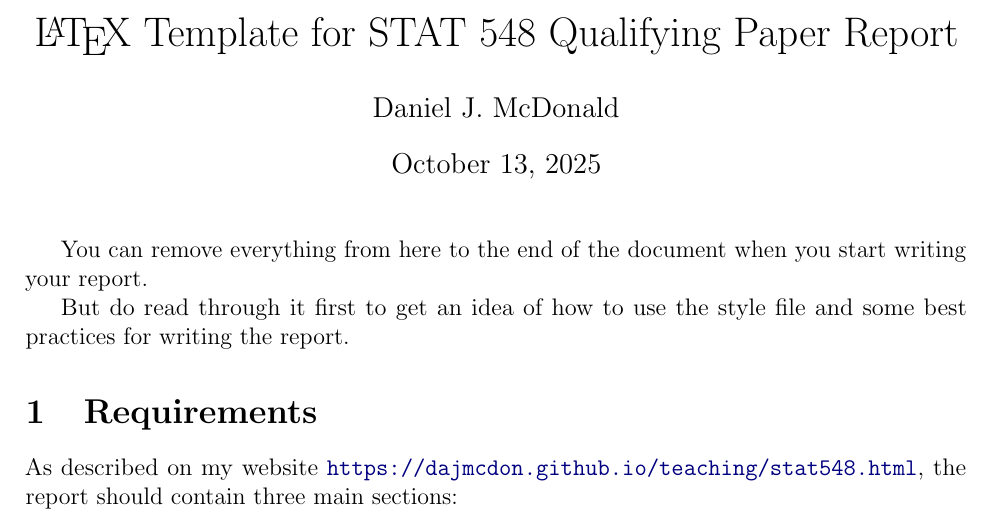
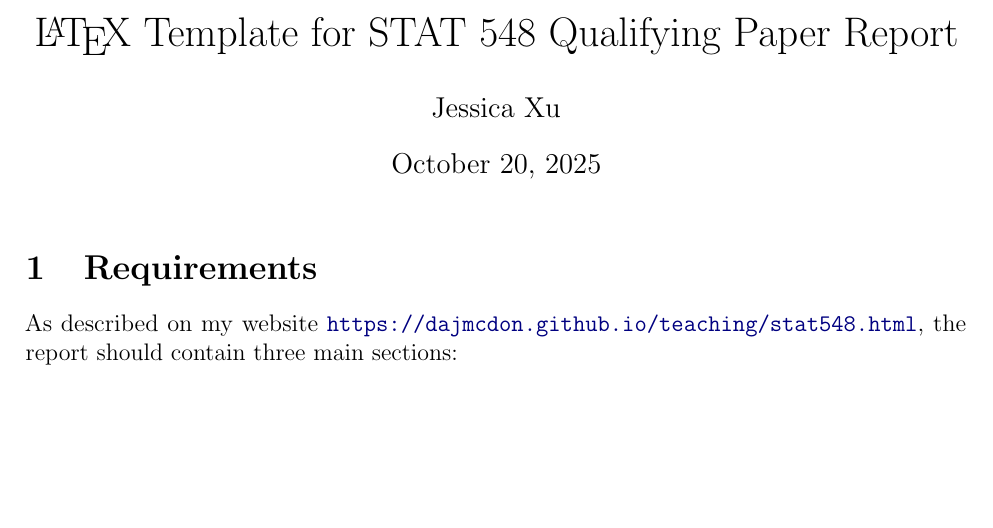
Before and after one commit to jessicajxu/qp_1, a LaTeX document (report/main.tex): part of page 1 of 5 before the commit and part of page 1 of 4 after it, cut so that both start at the same text, the shorter picture padded with empty space. Compiled offline with pdfLaTeX.

Commit message:
Linking overleaf

```diff
--- a/report/main.tex
+++ b/report/main.tex
@@ -30,19 +30,14 @@
 
 % your title/author/date information go here
 \title{\LaTeX\ Template for STAT 548 Qualifying Paper Report} % replace with your title, a meaningful title
-\author{Daniel J. McDonald} % replace with your name
-\date{\today} % replace with your submission date
+\author{Jessica Xu} % replace with your name
+\date{October 20, 2025} % replace with your submission date
 
 
 % start of document
 \begin{document}
 \maketitle
 
-You can remove everything from here to the end of the document when you start
-writing your report.
-
-But do read through it first to get an idea of how to use the style file and
-some best practices for writing the report.
 
 \section{Requirements}\label{sec:req}
 
```
